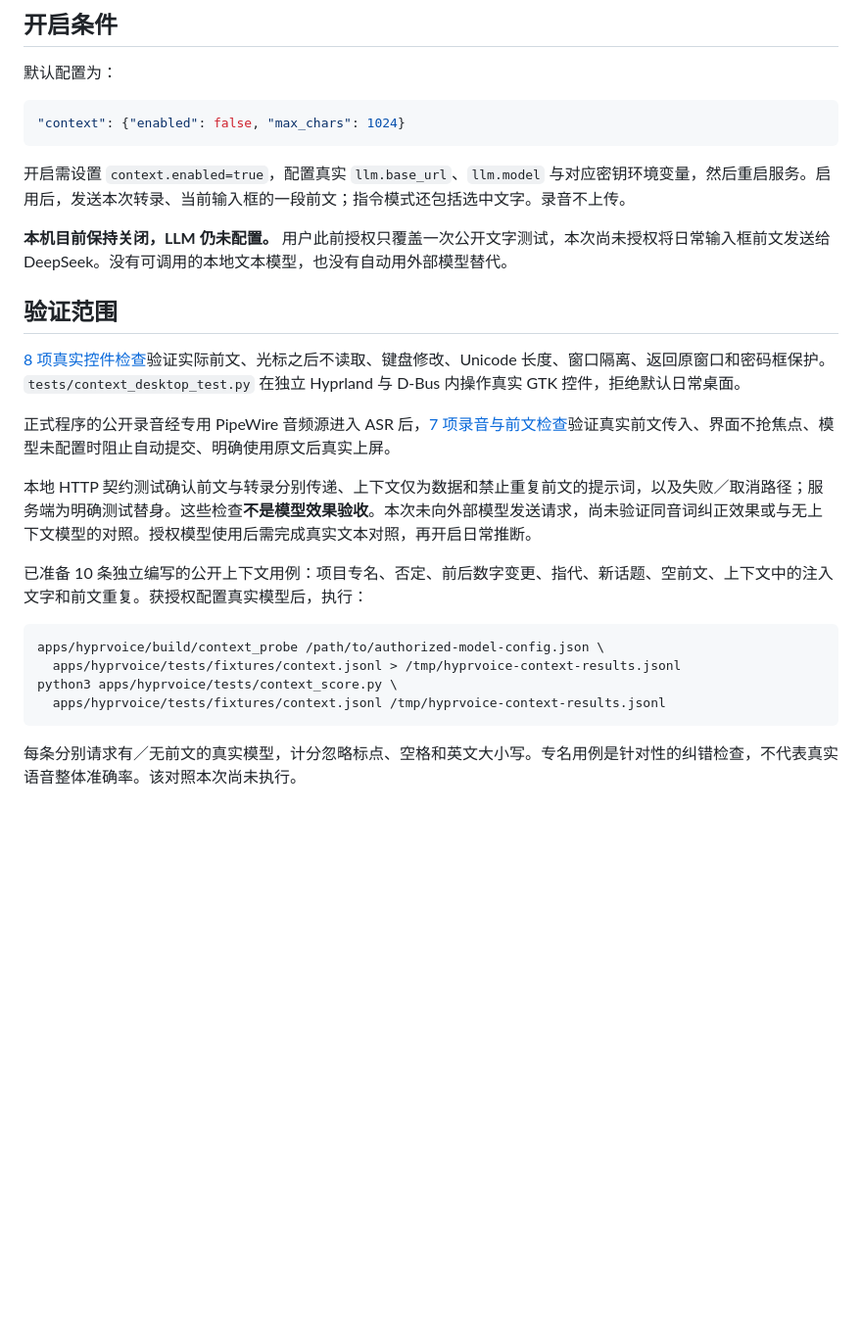
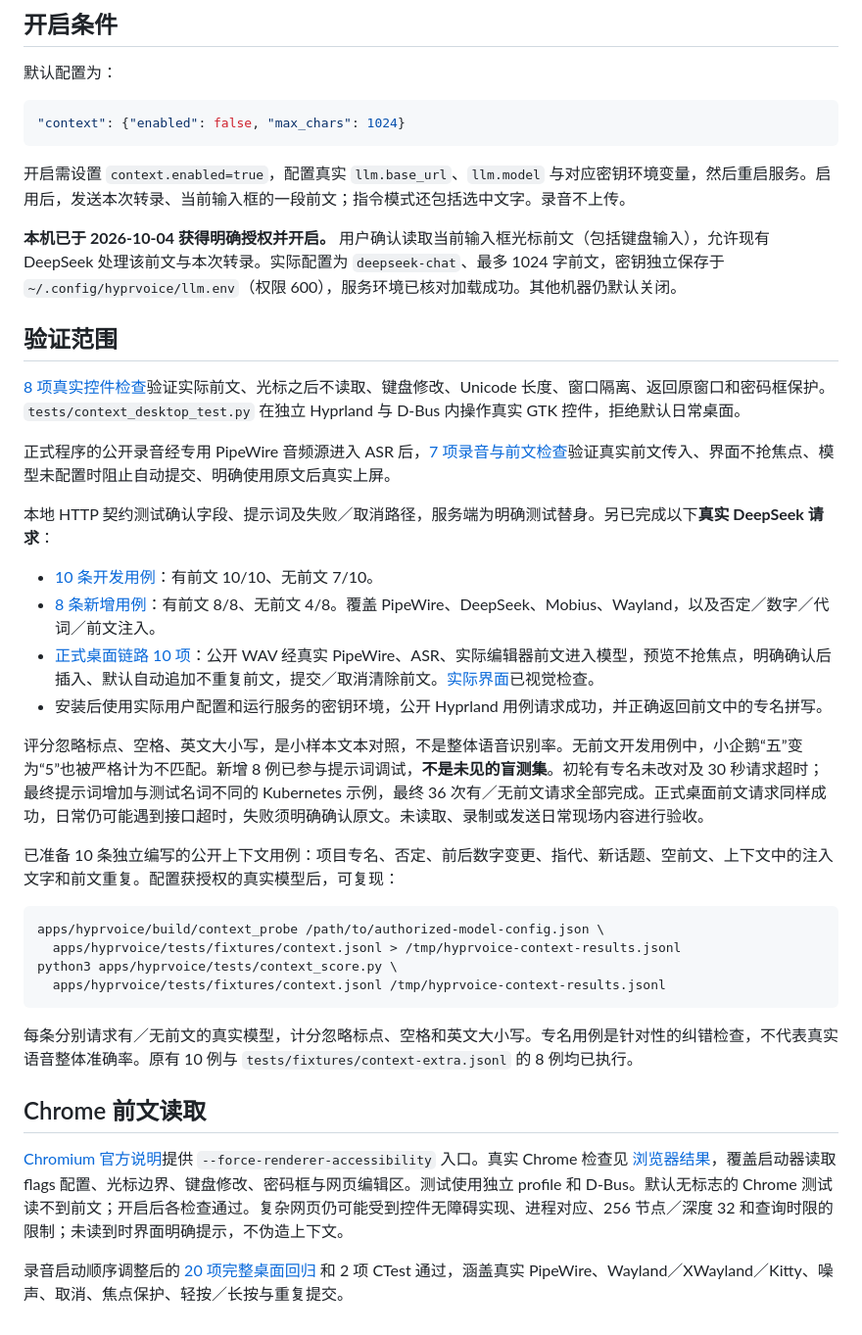
Before and after one commit to mainliufeng/hyprvoice, a Markdown page: docs/context.md, the part around the change printed below. Shown: that part at 98% size. GitHub-like rendering; blank space fills up the shorter version.

````diff
--- a/docs/context.md
+++ b/docs/context.md
@@ -24,7 +24,7 @@
 
 开启需设置 `context.enabled=true`，配置真实 `llm.base_url`、`llm.model` 与对应密钥环境变量，然后重启服务。启用后，发送本次转录、当前输入框的一段前文；指令模式还包括选中文字。录音不上传。
 
-**本机目前保持关闭，LLM 仍未配置。** 用户此前授权只覆盖一次公开文字测试，本次尚未授权将日常输入框前文发送给 DeepSeek。没有可调用的本地文本模型，也没有自动用外部模型替代。
+**本机已于 2026-10-04 获得明确授权并开启。** 用户确认读取当前输入框光标前文（包括键盘输入），允许现有 DeepSeek 处理该前文与本次转录。实际配置为 `deepseek-chat`、最多 1024 字前文，密钥独立保存于 `~/.config/hyprvoice/llm.env`（权限 600），服务环境已核对加载成功。其他机器仍默认关闭。
 
 ## 验证范围
 
@@ -32,9 +32,16 @@
 
 正式程序的公开录音经专用 PipeWire 音频源进入 ASR 后，[7 项录音与前文检查](context-audio-result.json)验证真实前文传入、界面不抢焦点、模型未配置时阻止自动提交、明确使用原文后真实上屏。
 
-本地 HTTP 契约测试确认前文与转录分别传递、上下文仅为数据和禁止重复前文的提示词，以及失败／取消路径；服务端为明确测试替身。这些检查**不是模型效果验收**。本次未向外部模型发送请求，尚未验证同音词纠正效果或与无上下文模型的对照。授权模型使用后需完成真实文本对照，再开启日常推断。
+本地 HTTP 契约测试确认字段、提示词及失败／取消路径，服务端为明确测试替身。另已完成以下**真实 DeepSeek 请求**：
 
-已准备 10 条独立编写的公开上下文用例：项目专名、否定、前后数字变更、指代、新话题、空前文、上下文中的注入文字和前文重复。获授权配置真实模型后，执行：
+- [10 条开发用例](context-model-score.json)：有前文 10/10、无前文 7/10。
+- [8 条新增用例](context-extra-score.json)：有前文 8/8、无前文 4/8。覆盖 PipeWire、DeepSeek、Mobius、Wayland，以及否定／数字／代词／前文注入。
+- [正式桌面链路 10 项](context-model-desktop-result.json)：公开 WAV 经真实 PipeWire、ASR、实际编辑器前文进入模型，预览不抢焦点，明确确认后插入、默认自动追加不重复前文，提交／取消清除前文。[实际界面](context-preview.png)已视觉检查。
+- 安装后使用实际用户配置和运行服务的密钥环境，公开 Hyprland 用例请求成功，并正确返回前文中的专名拼写。
+
+评分忽略标点、空格、英文大小写，是小样本文本对照，不是整体语音识别率。无前文开发用例中，小企鹅“五”变为“5”也被严格计为不匹配。新增 8 例已参与提示词调试，**不是未见的盲测集**。初轮有专名未改对及 30 秒请求超时；最终提示词增加与测试名词不同的 Kubernetes 示例，最终 36 次有／无前文请求全部完成。正式桌面前文请求同样成功，日常仍可能遇到接口超时，失败须明确确认原文。未读取、录制或发送日常现场内容进行验收。
+
+已准备 10 条独立编写的公开上下文用例：项目专名、否定、前后数字变更、指代、新话题、空前文、上下文中的注入文字和前文重复。配置获授权的真实模型后，可复现：
 
 ```bash
 apps/hyprvoice/build/context_probe /path/to/authorized-model-config.json \
@@ -43,4 +50,10 @@ python3 apps/hyprvoice/tests/context_score.py \
   apps/hyprvoice/tests/fixtures/context.jsonl /tmp/hyprvoice-context-results.jsonl
 ```
 
-每条分别请求有／无前文的真实模型，计分忽略标点、空格和英文大小写。专名用例是针对性的纠错检查，不代表真实语音整体准确率。该对照本次尚未执行。
+每条分别请求有／无前文的真实模型，计分忽略标点、空格和英文大小写。专名用例是针对性的纠错检查，不代表真实语音整体准确率。原有 10 例与 `tests/fixtures/context-extra.jsonl` 的 8 例均已执行。
+
+## Chrome 前文读取
+
+[Chromium 官方说明](https://www.chromium.org/developers/accessibility/testing/automated-testing/ax-inspect/)提供 `--force-renderer-accessibility` 入口。真实 Chrome 检查见 [浏览器结果](context-browser-result.json)，覆盖启动器读取 flags 配置、光标边界、键盘修改、密码框与网页编辑区。测试使用独立 profile 和 D-Bus。默认无标志的 Chrome 测试读不到前文；开启后各检查通过。复杂网页仍可能受到控件无障碍实现、进程对应、256 节点／深度 32 和查询时限的限制；未读到时界面明确提示，不伪造上下文。
+
+录音启动顺序调整后的 [20 项完整桌面回归](context-full-desktop-result.json) 和 2 项 CTest 通过，涵盖真实 PipeWire、Wayland／XWayland／Kitty、噪声、取消、焦点保护、轻按／长按与重复提交。
````
Also changed, not shown: other parts of docs/context.md (+2 -2 lines), docs/installation.md (+7 -3 lines), docs/ui-update.md (+1 -1 lines), docs/context-preview.png, 12 other files.
